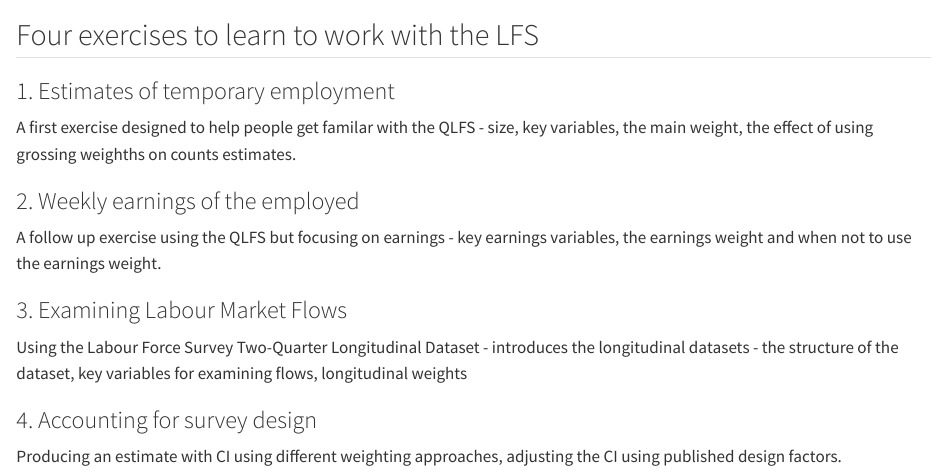
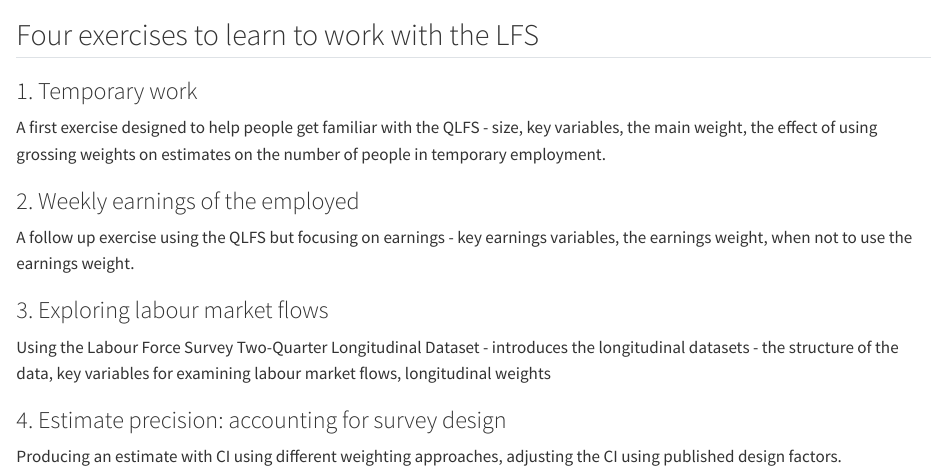
Before and after one commit to UKDataServiceOpen/LFS_exercises, a Quarto document (index.qmd): the page in a window 1100 px wide, from 60 px down. Rendered offline with R 4.5, knitr and Pandoc in place of Quarto, with nearby package versions.

```diff
--- a/_quarto.yml
+++ b/_quarto.yml
@@ -27,13 +27,29 @@
       - href: index.qmd
         text: "**Introduction**"
 
-      - section: "**R exercises**"
+      - section: "**1. Temporary work**"
         contents:
         - href: exercise_1.qmd
-          text: Exercise 1
+          text: R
+        - href: exercise_1_Stata.qmd
+          text: Stata
+
+
+      - section: "**2. Weekly earnings**"
+        contents:
         - href: exercise_2.qmd
-          text: Exercise 2
+          text: R
+        - href: exercise_2_Stata.qmd
+          text: Stata
+
+      - section: "**3. Labour Market Flows**"
+        contents:
         - href: exercise_3.qmd
-          text: Exercise 3
+          text: R
+        - href: exercise_3_Stata.qmd
+          text: Stata
+
+      - section: "**4. Estimates precision**"
+        contents:
         - href: exercise_4.qmd
-          text: Exercise 4
+          text: R
--- a/index.qmd
+++ b/index.qmd
@@ -2,18 +2,18 @@
 
 ## Four exercises to learn to work with  the LFS
 
-### 1. Estimates of temporary employment
+### 1. Temporary work
 
-A first exercise designed to help people get familar with the QLFS - size, key variables, the main weight, the effect of using grossing weighths on counts estimates.
+A first exercise designed to help people get familiar with the QLFS - size, key variables, the main weight, the effect of using grossing weights on  estimates on the number of people  in temporary employment.
 
 ### 2. Weekly earnings of the employed
 
-A follow up exercise using the QLFS but focusing on earnings - key earnings variables, the earnings weight and when not to use the earnings weight.
+A follow up exercise using the QLFS but focusing on earnings - key earnings variables, the earnings weight, when not to use the earnings weight.
 
-### 3. Examining Labour Market Flows
+### 3. Exploring labour market flows
 
-Using the Labour Force Survey Two-Quarter Longitudinal Dataset - introduces the longitudinal datasets - the structure of the dataset, key variables for examining flows, longitudinal weights
+Using the Labour Force Survey Two-Quarter Longitudinal Dataset - introduces the longitudinal datasets - the structure of the data, key variables for examining labour market flows, longitudinal weights
 
-### 4. Accounting for survey design
+### 4. Estimate precision:  accounting for survey design
 
 Producing an estimate with CI using different weighting approaches, adjusting the CI using published design factors.
```
Also changed, not shown: exercise_1.qmd (+1 -1 lines), exercise_3.qmd (+2 -3 lines), docs/search.json, _quarto.yml (12 more changed lines), 16 other files.
